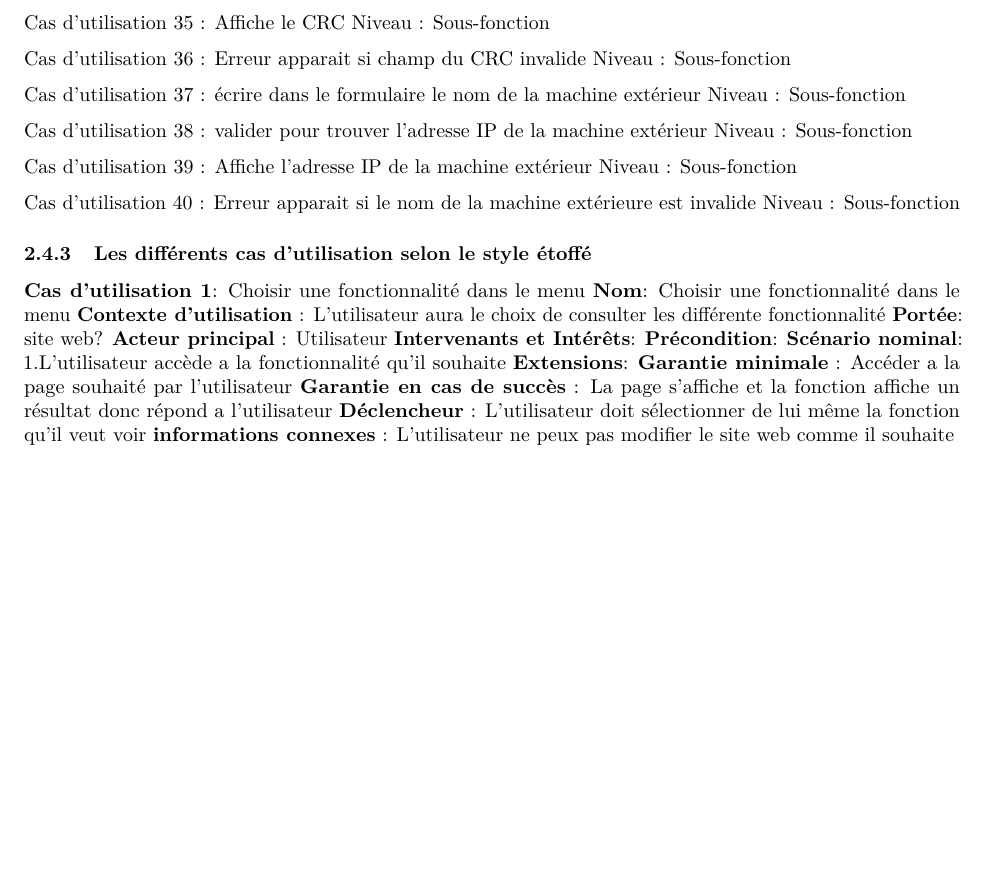
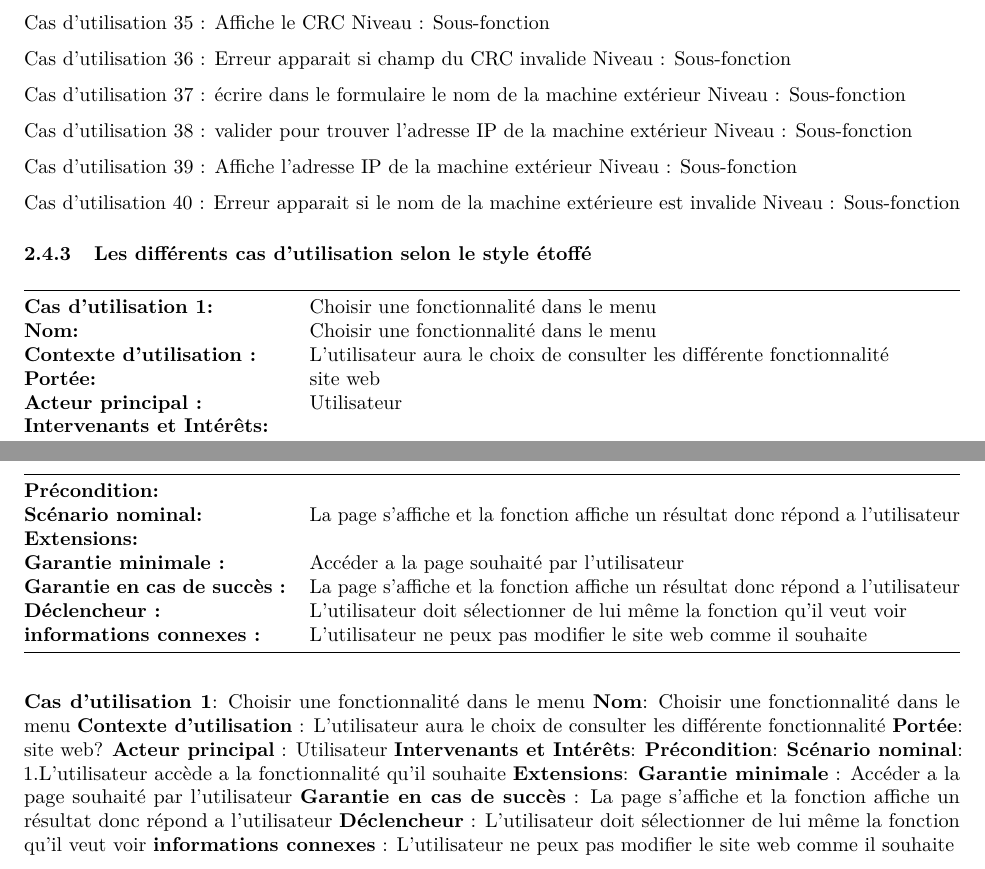
Before and after one commit to pleijan/Plateforme-de-revision-Reseaux, an R Markdown document (sujet_rapport/rapport.rmd): part of page 11 of 13 before the commit and two parts of pages 11 and 12 of 13 after it, the two joined at a grey line, cut so that both start at the same text, the shorter picture padded with empty space. Rendered offline with R 4.5, knitr and Pandoc, then LaTeX, with nearby package versions.

Commit message:
Update sujet_rapport/rapport.rmd

```diff
--- a/sujet_rapport/rapport.rmd
+++ b/sujet_rapport/rapport.rmd
@@ -404,6 +404,22 @@ Niveau : Sous-fonction
 
 ### Les différents cas d'utilisation selon le style étoffé
 
+|                                 |                                                                                  |
+|---------------------------------|----------------------------------------------------------------------------------|
+| **Cas d'utilisation 1:**        | Choisir une fonctionnalité dans le menu                                          |
+| **Nom:**                        | Choisir une fonctionnalité dans le menu                                          |
+| **Contexte d'utilisation :**    | L’utilisateur aura le choix de consulter les différente fonctionnalité           |
+| **Portée:**                     | site web                                                                         |
+| **Acteur principal :**          | Utilisateur                                                                      |
+| **Intervenants et Intérêts:**   |                                                                                  |
+| **Précondition:**               |                                                                                  |
+| **Scénario nominal:**           | La page s’affiche et la fonction affiche un résultat donc répond a l’utilisateur |
+| **Extensions:**                 |                                                                                  |
+| **Garantie minimale :**         | Accéder a la page souhaité par l’utilisateur                                     |
+| **Garantie en cas de succès :** | La page s’affiche et la fonction affiche un résultat donc répond a l’utilisateur |
+| **Déclencheur :**               | L’utilisateur doit sélectionner de lui même la fonction qu’il veut voir          |
+| **informations connexes :**     | L’utilisateur ne peux pas modifier le site web comme il souhaite                 |
+
 **Cas d'utilisation 1**: Choisir une fonctionnalité dans le menu
 **Nom**: Choisir une fonctionnalité dans le menu
 **Contexte d'utilisation** : L’utilisateur aura le choix de consulter les différente fonctionnalité
```
